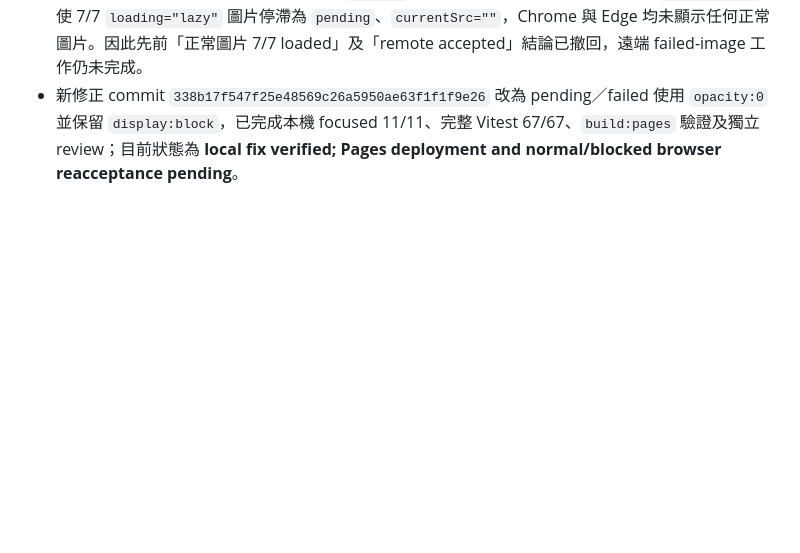
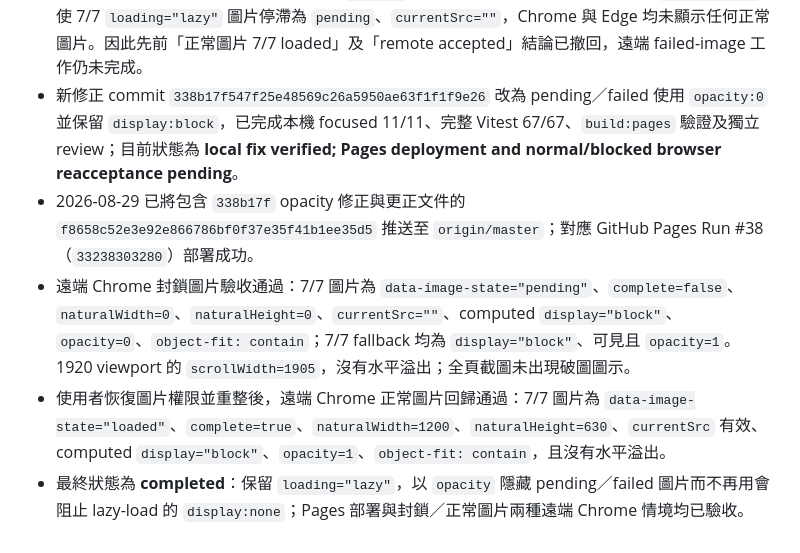
Before and after one commit to yamopeng0918/AI-Summary, a Markdown page: progress.md, the part around the change. Drawn GitHub-style; blank space fills up the shorter version.

Commit message:
docs: record final failed-image acceptance

```diff
--- a/progress.md
+++ b/progress.md
@@ -353,3 +353,7 @@ PDF／論文、圖片 OCR 與標籤篩選不屬於核心 MVP，只在核心範
 - `fa00277` 的遠端封鎖圖片 fallback 驗收通過：以 cache-busting URL `?acceptance=fa00277` 重新載入後，7/7 圖片皆為 `data-image-state="pending"`、`complete=false`、`naturalWidth=0`、`currentSrc=""`、computed `display="none"`，7/7 來源 fallback 可見、`brokenAltVisible=false` 且無水平溢出；viewport screenshot 未顯示破圖圖示或 alt 文字 UI。
 - 後續使用者、Chrome 與 Edge 證據確認 `fa00277` 有正常圖片回歸：pending 狀態的 `display:none` 使 7/7 `loading="lazy"` 圖片停滯為 `pending`、`currentSrc=""`，Chrome 與 Edge 均未顯示任何正常圖片。因此先前「正常圖片 7/7 loaded」及「remote accepted」結論已撤回，遠端 failed-image 工作仍未完成。
 - 新修正 commit `338b17f547f25e48569c26a5950ae63f1f1f9e26` 改為 pending／failed 使用 `opacity:0` 並保留 `display:block`，已完成本機 focused 11/11、完整 Vitest 67/67、`build:pages` 驗證及獨立 review；目前狀態為 **local fix verified; Pages deployment and normal/blocked browser reacceptance pending**。
+- 2026-08-29 已將包含 `338b17f` opacity 修正與更正文件的 `f8658c52e3e92e866786bf0f37e35f41b1ee35d5` 推送至 `origin/master`；對應 GitHub Pages Run #38（`33238303280`）部署成功。
+- 遠端 Chrome 封鎖圖片驗收通過：7/7 圖片為 `data-image-state="pending"`、`complete=false`、`naturalWidth=0`、`naturalHeight=0`、`currentSrc=""`、computed `display="block"`、`opacity=0`、`object-fit: contain`；7/7 fallback 均為 `display="block"`、可見且 `opacity=1`。1920 viewport 的 `scrollWidth=1905`，沒有水平溢出；全頁截圖未出現破圖圖示。
+- 使用者恢復圖片權限並重整後，遠端 Chrome 正常圖片回歸通過：7/7 圖片為 `data-image-state="loaded"`、`complete=true`、`naturalWidth=1200`、`naturalHeight=630`、`currentSrc` 有效、computed `display="block"`、`opacity=1`、`object-fit: contain`，且沒有水平溢出。
+- 最終狀態為 **completed**：保留 `loading="lazy"`，以 `opacity` 隱藏 pending／failed 圖片而不再用會阻止 lazy-load 的 `display:none`；Pages 部署與封鎖／正常圖片兩種遠端 Chrome 情境均已驗收。
```
Also changed, not shown: todo.md (+1 -1 lines).
